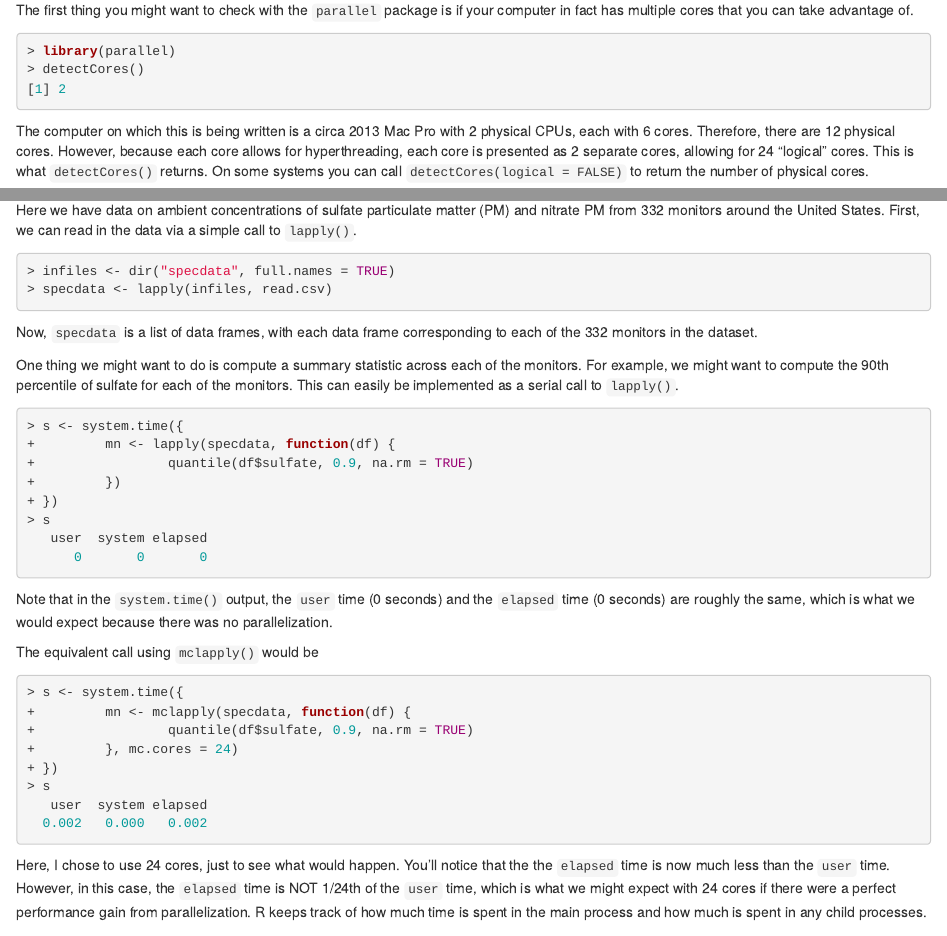
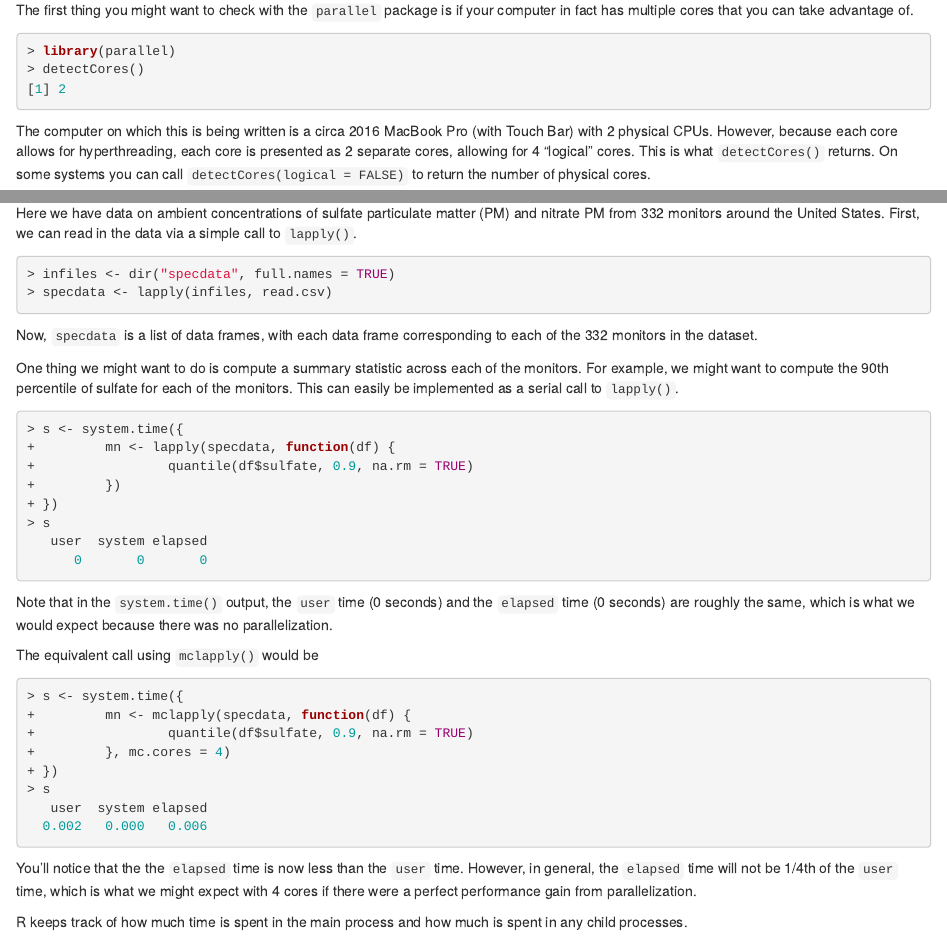
Before and after one commit to rdpeng/rprogdatascience, an R Markdown document (manuscript/parallel.Rmd): the page in a window 1100 px wide, from 2530 px down, and a second part further down, joined at a grey line. Rendered offline with R 4.5, knitr and Pandoc, with nearby package versions; drawn as R Markdown's standard HTML page in place of the format the file asks for; some code elsewhere in the file could not run offline.

Commit message:
Update parallel chapter to be built on a different computer

````diff
--- a/manuscript/parallel.Rmd
+++ b/manuscript/parallel.Rmd
@@ -104,7 +104,7 @@ library(parallel)
 detectCores()
 ```
 
-The computer on which this is being written is a circa 2013 Mac Pro with 2 physical CPUs, each with 6 cores. Therefore, there are 12 physical cores. However, because each core allows for hyperthreading, each core is presented as 2 separate cores, allowing for 24 "logical" cores. This is what `detectCores()` returns. On some systems you can call `detectCores(logical = FALSE)` to return the number of physical cores.
+The computer on which this is being written is a circa 2016 MacBook Pro (with Touch Bar) with 2 physical CPUs. However, because each core allows for hyperthreading, each core is presented as 2 separate cores, allowing for 4 "logical" cores. This is what `detectCores()` returns. On some systems you can call `detectCores(logical = FALSE)` to return the number of physical cores.
 
 ```{r}
 detectCores(logical = FALSE)  ## Same answer as before on some systems?
@@ -132,7 +132,7 @@ We will use as a second (slightly more realistic) example processing data from m
 
 Here we have data on ambient concentrations of sulfate particulate matter (PM) and nitrate PM from 332 monitors around the United States. First, we can read in the data via a simple call to `lapply()`.
 
-```{r,cache = TRUE}
+```{r}
 infiles <- dir("specdata", full.names = TRUE)
 specdata <- lapply(infiles, read.csv)
 ```
@@ -158,12 +158,14 @@ The equivalent call using `mclapply()` would be
 s <- system.time({
         mn <- mclapply(specdata, function(df) {
                 quantile(df$sulfate, 0.9, na.rm = TRUE)
-        }, mc.cores = 24)
+        }, mc.cores = 4)
 })
 s
 ```
 
-Here, I chose to use 24 cores, just to see what would happen. You'll notice that the the `elapsed` time is now much less than the `user` time. However, in this case, the `elapsed` time is NOT 1/24th of the `user` time, which is what we might expect with 24 cores if there were a perfect performance gain from parallelization. R keeps track of how much time is spent in the main process and how much is spent in any child processes.
+You'll notice that the the `elapsed` time is now less than the `user` time. However, in general, the `elapsed` time will not be 1/4th of the `user` time, which is what we might expect with 4 cores if there were a perfect performance gain from parallelization.
+
+R keeps track of how much time is spent in the main process and how much is spent in any child processes.
 
 ```{r}
 s["user.self"]  ## Main process
````
Also changed, not shown: manuscript/images/parallel-unnamed-chunk-25-1.png (added), manuscript/parallel.Rmd (10 more changed lines).
